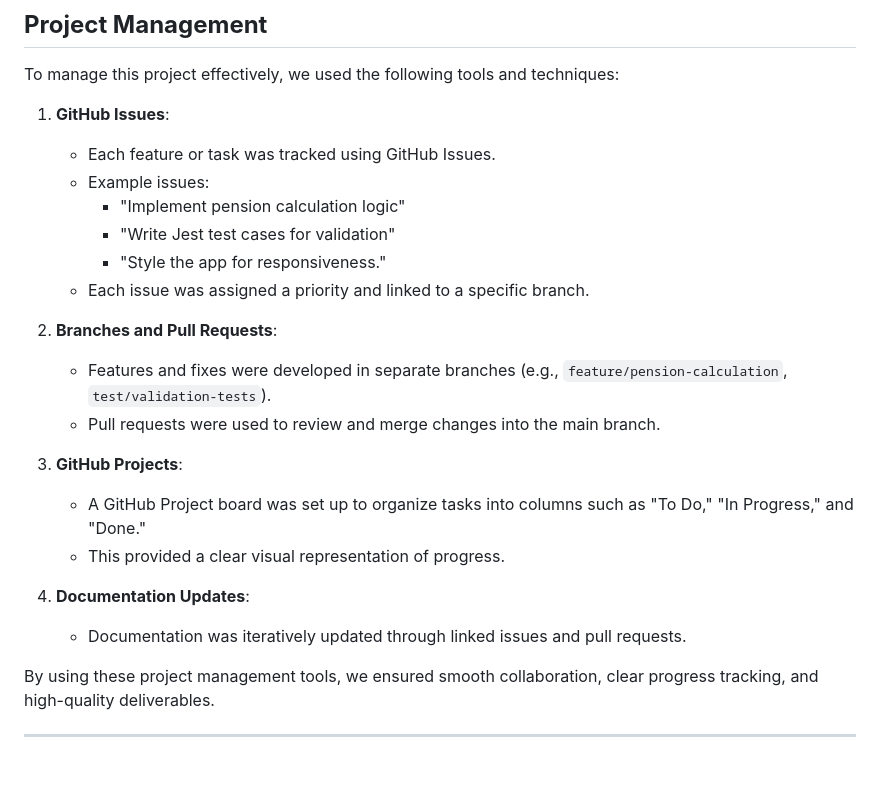
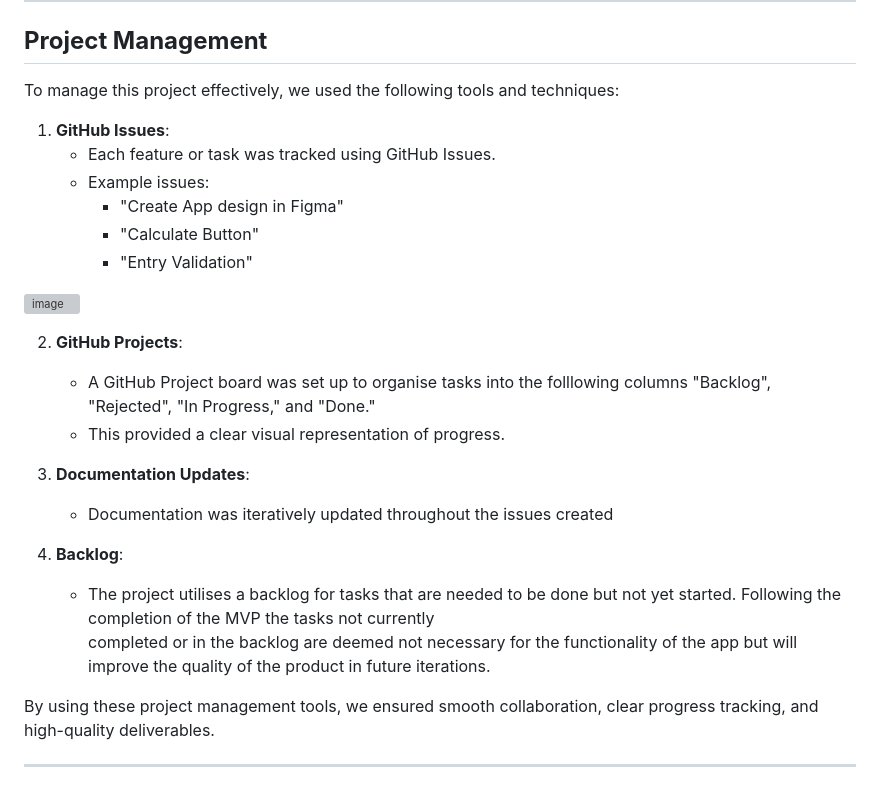
Before and after one commit to AdamMBennett/Software-Engineering-Summative-1, a Markdown page: README.md, the part around the change. GitHub-like rendering; grey boxes are pictures that could not be loaded.

```diff
--- a/README.md
+++ b/README.md
@@ -43,21 +43,22 @@ To manage this project effectively, we used the following tools and techniques:
 1. **GitHub Issues**:
    - Each feature or task was tracked using GitHub Issues.
    - Example issues:
-     - "Implement pension calculation logic"
-     - "Write Jest test cases for validation"
-     - "Style the app for responsiveness."
-   - Each issue was assigned a priority and linked to a specific branch.
+     - "Create App design in Figma"
+     - "Calculate Button"
+     - "Entry Validation"
 
-2. **Branches and Pull Requests**:
-   - Features and fixes were developed in separate branches (e.g., `feature/pension-calculation`, `test/validation-tests`).
-   - Pull requests were used to review and merge changes into the main branch.
+![image](https://github.com/user-attachments/assets/f38f6b28-84dc-438b-9054-f8642d325247)
 
-3. **GitHub Projects**:
-   - A GitHub Project board was set up to organize tasks into columns such as "To Do," "In Progress," and "Done."
+2. **GitHub Projects**:
+   - A GitHub Project board was set up to organise tasks into the folllowing columns "Backlog", "Rejected", "In Progress," and "Done."
    - This provided a clear visual representation of progress.
 
-4. **Documentation Updates**:
-   - Documentation was iteratively updated through linked issues and pull requests.
+3. **Documentation Updates**:
+   - Documentation was iteratively updated throughout the issues created
+
+4. **Backlog**:
+   - The project utilises a backlog for tasks that are needed to be done but not yet started. Following the completion of the MVP the tasks not currently
+     completed or in the backlog are deemed not necessary for the functionality of the app but will improve the quality of the product in future iterations.
 
 By using these project management tools, we ensured smooth collaboration, clear progress tracking, and high-quality deliverables.
 
```
